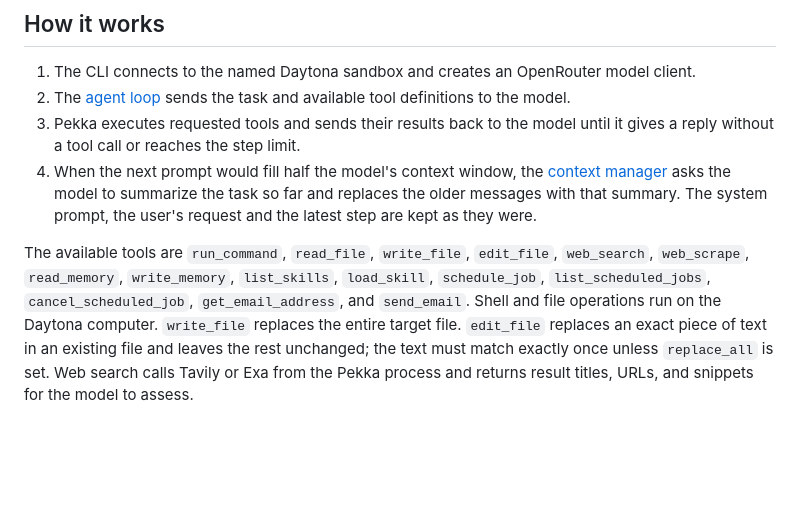
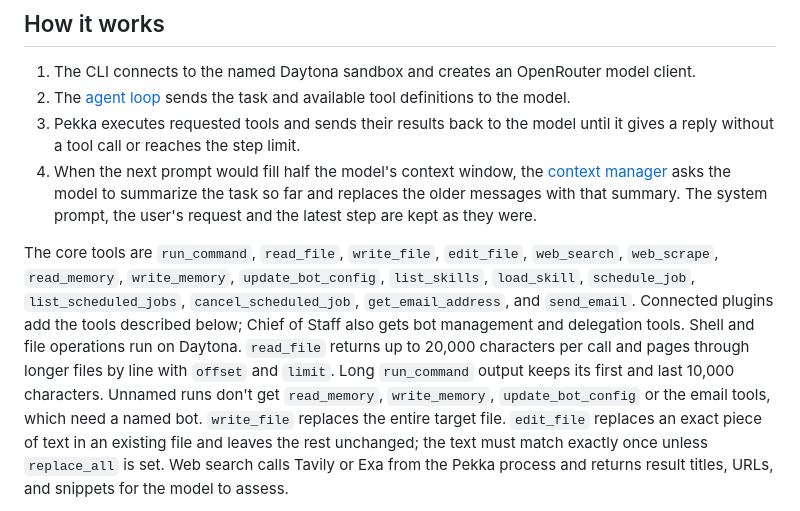
Before and after one commit to sidmanale643/pekka-bot, a Markdown page: README.md, the part around the change. Drawn GitHub-style; blank space fills up the shorter version.

Commit message:
docs(readme): note core tool limits and the tools unnamed runs get

```diff
--- a/README.md
+++ b/README.md
@@ -534,11 +534,16 @@ remain in Daytona.
 3. Pekka executes requested tools and sends their results back to the model until it gives a reply without a tool call or reaches the step limit.
 4. When the next prompt would fill half the model's context window, the [context manager](src/agent/context.ts) asks the model to summarize the task so far and replaces the older messages with that summary. The system prompt, the user's request and the latest step are kept as they were.
 
-The available tools are `run_command`, `read_file`, `write_file`,
+The core tools are `run_command`, `read_file`, `write_file`,
 `edit_file`, `web_search`, `web_scrape`, `read_memory`, `write_memory`,
-`list_skills`, `load_skill`, `schedule_job`, `list_scheduled_jobs`,
+`update_bot_config`, `list_skills`, `load_skill`, `schedule_job`, `list_scheduled_jobs`,
 `cancel_scheduled_job`, `get_email_address`, and `send_email`.
-Shell and file operations run on the Daytona computer.
+Connected plugins add the tools described below; Chief of Staff also gets bot
+management and delegation tools. Shell and file operations run on Daytona.
+`read_file` returns up to 20,000 characters per call and pages through longer
+files by line with `offset` and `limit`. Long `run_command` output keeps its
+first and last 10,000 characters. Unnamed runs don't get `read_memory`,
+`write_memory`, `update_bot_config` or the email tools, which need a named bot.
 `write_file` replaces the entire target file. `edit_file` replaces an exact
 piece of text in an existing file and leaves the rest unchanged; the text must
 match exactly once unless `replace_all` is set. Web search calls Tavily or Exa
```
